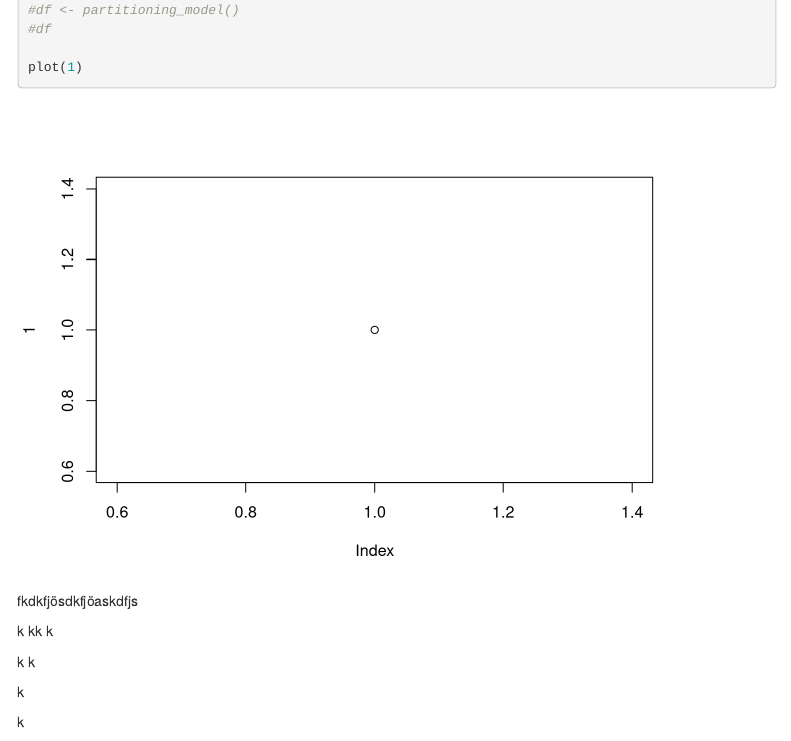
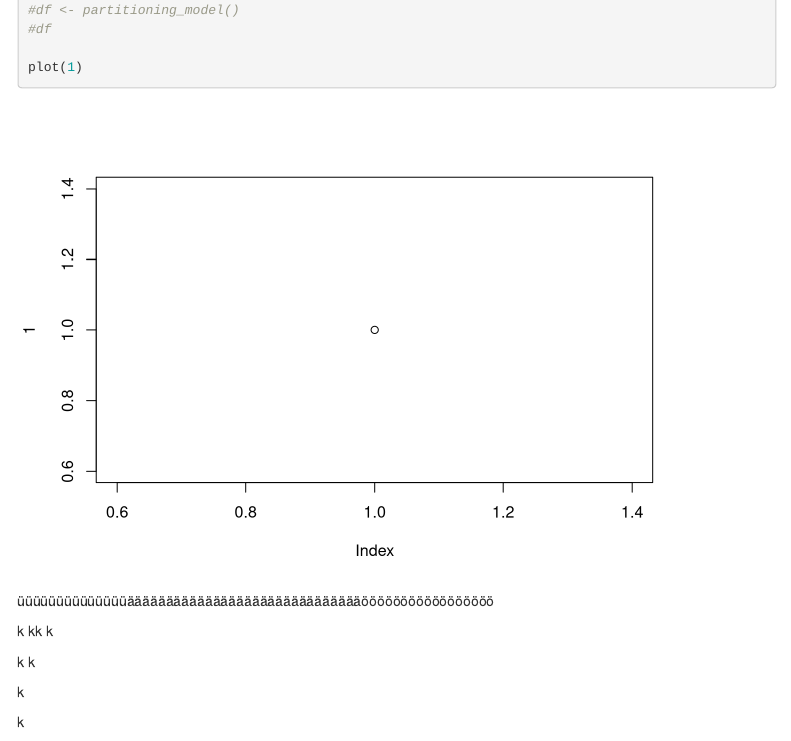
Before and after one commit to JNBauer/partitioning_documentation, an R Markdown document (partitioning_document.Rmd): the page in a window 1100 px wide, from 970 px down. Rendered offline with R 4.5, knitr and Pandoc, with nearby package versions; menus at the side of the page are left out.

Commit message:
test_commit

````diff
--- a/partitioning_document.Rmd
+++ b/partitioning_document.Rmd
@@ -65,7 +65,7 @@ plot(1)
 ```
 
 
-fkdkfjösdkfjöaskdfjs
+üüüüüüüüüüüüüüääääääääääääääääääääääääääääääööööööööööööööööö
 
 
 k
````
Also changed, not shown: partitioning_document.html.
